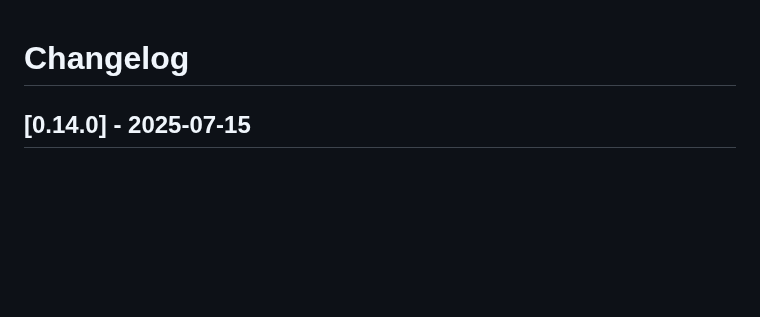
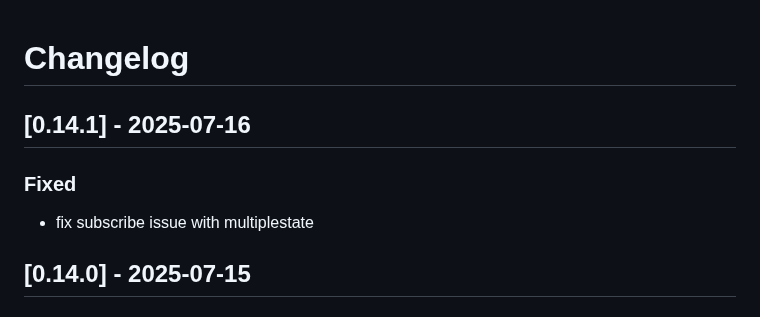
Before and after one commit to Marc-Berg/node-red-contrib-iobroker, a Markdown page: CHANGELOG.md, the part around the change. GitHub-like rendering; blank space fills up the shorter version.

Commit message:
Changelog

```diff
--- a/CHANGELOG.md
+++ b/CHANGELOG.md
@@ -1,4 +1,9 @@
 # Changelog
+
+## [0.14.1] - 2025-07-16
+
+### Fixed
+- fix subscribe issue with multiplestate
 
 ## [0.14.0] - 2025-07-15
 
```
